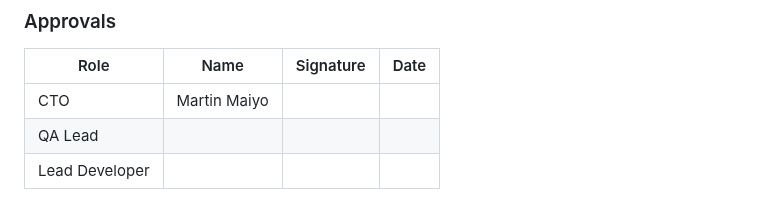
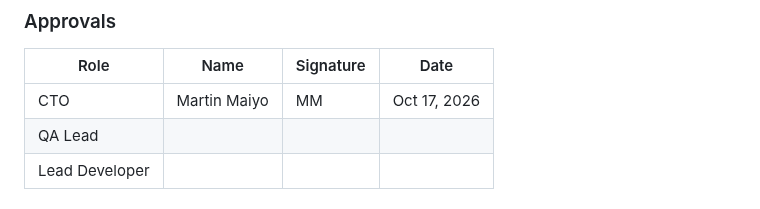
Before and after one commit to emartsoft/kasi-dm, a Markdown page: docs/specs/KASI-TPL-2026-001.md, the part around the change. GitHub-like rendering.

```diff
--- a/docs/specs/KASI-TPL-2026-001.md
+++ b/docs/specs/KASI-TPL-2026-001.md
@@ -26,7 +26,7 @@ This plan defines how Kasi v1.0 is verified against KASI-TRD-2026-001: 92 requir
 
 | Role | Name | Signature | Date |
 | --- | --- | --- | --- |
-| CTO | Martin Maiyo |  |  |
+| CTO | Martin Maiyo | MM | Oct 17, 2026 |
 | QA Lead |  |  |  |
 | Lead Developer |  |  |  |
 
```
Also changed, not shown: docs/specs/KASI-TRD-2026-001.md (+1 -1 lines), plan.md (+11 -11 lines).
